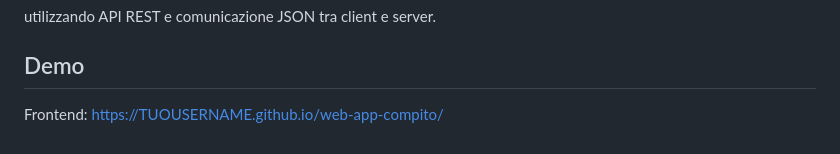
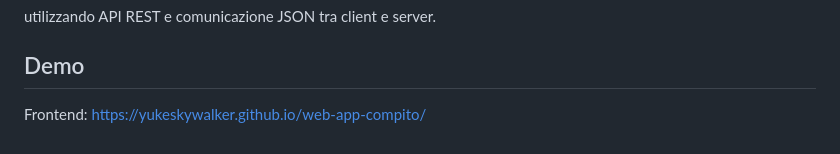
Before and after one commit to YukeSkywalker/web-app-compito, a Markdown page: README.md, the part around the change. GitHub-like rendering.

```diff
--- a/README.md
+++ b/README.md
@@ -186,4 +186,4 @@ utilizzando API REST e comunicazione JSON tra client e server.
 ## Demo
 
 Frontend:
-[https://TUOUSERNAME.github.io/web-app-compito/]([https://yukeskywalker.github.io/web-app-compito/login.html](https://yukeskywalker.github.io/)](https://yukeskywalker.github.io/web-app-compito/))
+[https://yukeskywalker.github.io/web-app-compito/]([https://yukeskywalker.github.io/web-app-compito/login.html](https://yukeskywalker.github.io/)](https://yukeskywalker.github.io/web-app-compito/))
```
